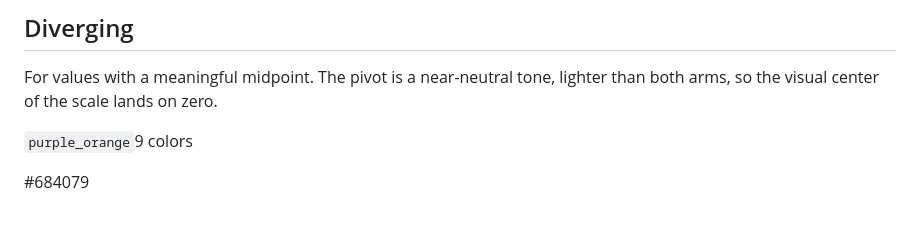
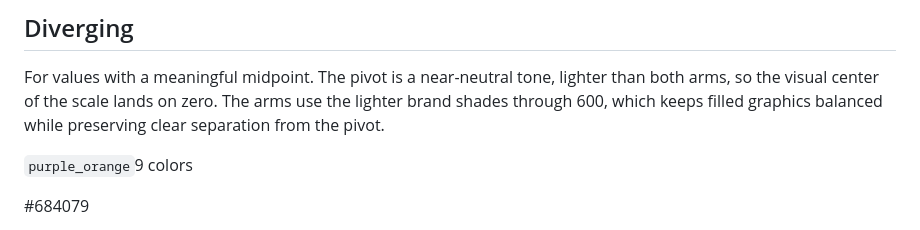
Before and after one commit to viniciusoike/ekioplot, a Markdown page: articles/palettes.md, the part around the change. Drawn GitHub-style.

```diff
--- a/articles/palettes.md
+++ b/articles/palettes.md
@@ -361,6 +361,8 @@ palettes for ordered categories and as the ramp behind
 
 For values with a meaningful midpoint. The pivot is a near-neutral tone,
 lighter than both arms, so the visual center of the scale lands on zero.
+The arms use the lighter brand shades through 600, which keeps filled
+graphics balanced while preserving clear separation from the pivot.
 
 `purple_orange`9 colors
 
```
Also changed, not shown: articles/getting-started.md (+20 -0 lines), index.md (+6 -1 lines), reference/figures/README-recipes.png, 7 other files.
